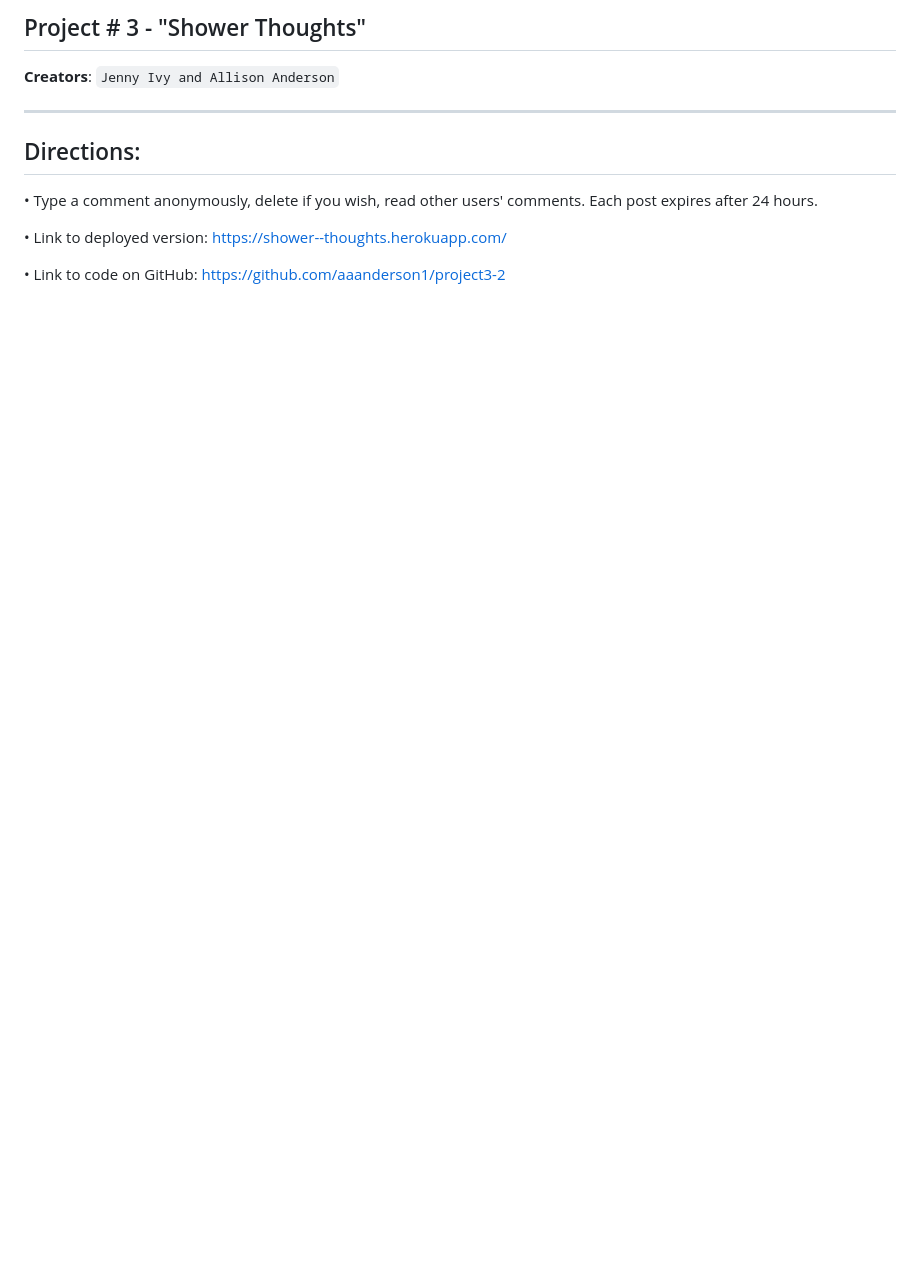
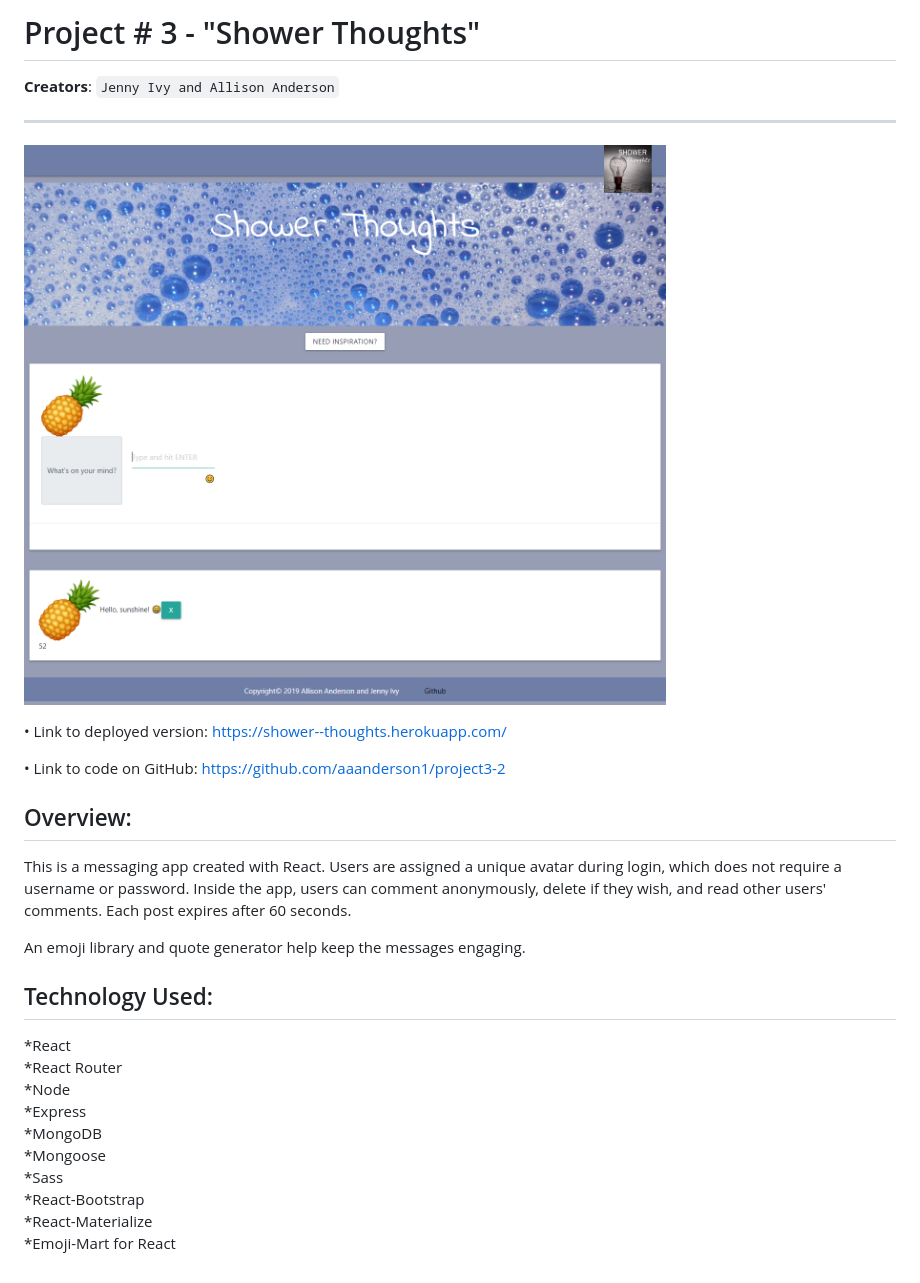
Before and after one commit to aaanderson1/project3-2, a Markdown page: README.md, the part around the change. Rendered like a GitHub page; pictures changed too: src/assets/images/showerthoughts-screenshot.png (added); blank space fills up the shorter version.

```diff
--- a/README.md
+++ b/README.md
@@ -1,12 +1,29 @@
-## Project # 3 - "Shower Thoughts"
+# Project # 3 - "Shower Thoughts"
 **Creators**: `Jenny Ivy and Allison Anderson`
 - - -
-## Directions:
 
-• Type a comment anonymously, delete if you wish, read other users' comments. Each post expires after 24 hours.
+
+![screenshot](src/assets/images/showerthoughts-screenshot.png)
 
 • Link to deployed version: https://shower--thoughts.herokuapp.com/
 
 • Link to code on GitHub: https://github.com/aaanderson1/project3-2
 
-<!-- ![Results](/.png) -->
+## Overview:
+
+This is a messaging app created with React. Users are assigned a unique avatar during login, which does not require a username or password. Inside the app, users can comment anonymously, delete if they wish, and read other users' comments. Each post expires after 60 seconds.
+
+An emoji library and quote generator help keep the messages engaging.
+
+## Technology Used:
+
+*React<br/>
+*React Router <br/>
+*Node <br/>
+*Express <br/>
+*MongoDB <br/>
+*Mongoose <br/>
+*Sass <br/>
+*React-Bootstrap <br/>
+*React-Materialize <br/>
+*Emoji-Mart for React <br/>
```
